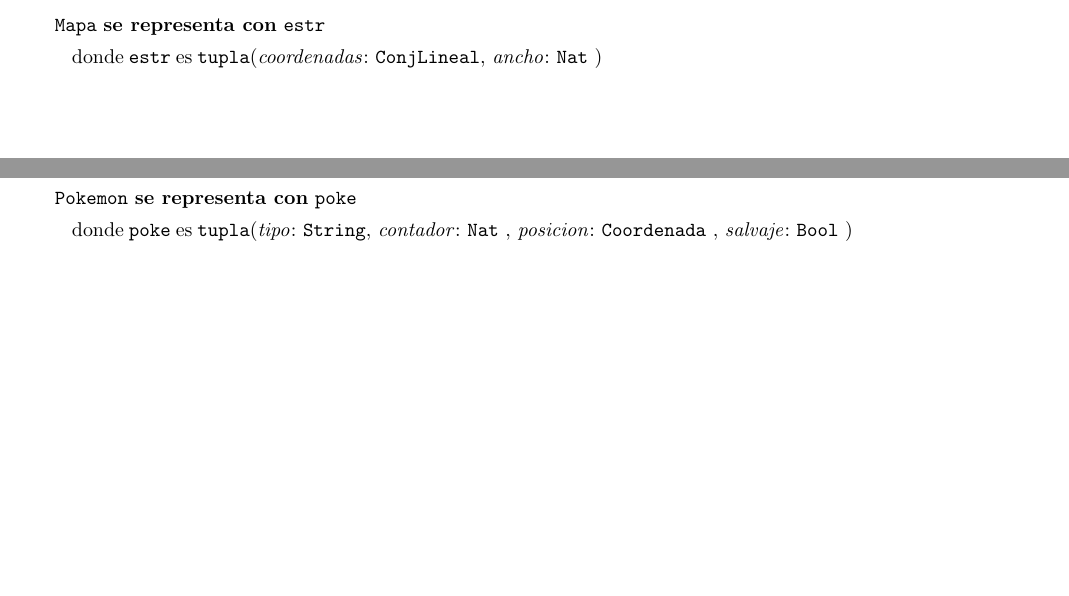
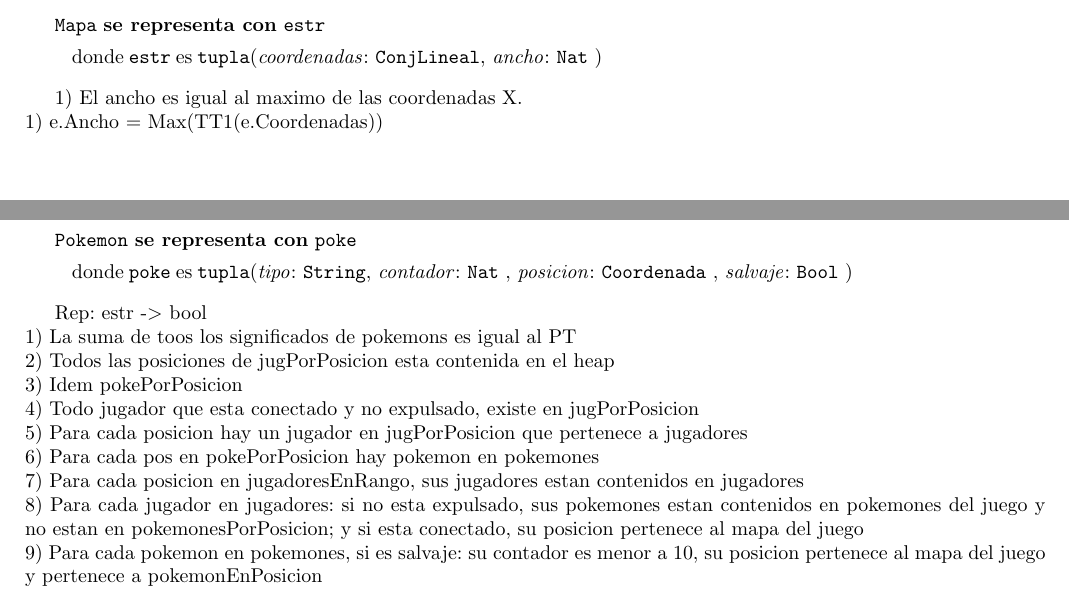
Before and after one commit to Pgarrett/Algo2TP2, a LaTeX document (main.tex, which reads modulojuego.tex, modulomapa.tex): two parts of pages 5 and 6 of 6, joined at a grey line, cut so that both start at the same text, the shorter picture padded with empty space. The pictures show the PDF file main.pdf that the author committed with the source; the source files are stored in an older character set and shown here as Unicode.

Commit message:
added reps

```diff
--- a/modulojuego.tex
+++ b/modulojuego.tex
@@ -65,14 +65,25 @@
 %%% BorrarJ		O(|P| * PC)
 
 
-%% Rep: estr -> bool
-% 1) La suma de toos los significados de pokemons es igual al PT
-% 2) Todos las posiciones de jugPorPosicion esta contenida en el heap
-% 3) Idem pokePorPosicion
-% 4) Todo jugador que esta conectado y no expulsado, existe en jugPorPosicion
-% 5) Para cada posicion hay un jugador en jugPorPosicion que pertenece a jugadores
-% 6) Para cada pos en pokePorPosicion hay pokemon en pokemones
-% 7) Para cada posicion e jugadoresEnRango, sus jugadores estan contenidos en jugadores
+ Rep: estr -$>$ bool
+ \\
+ 1) La suma de toos los significados de pokemons es igual al PT
+ \\
+ 2) Todos las posiciones de jugPorPosicion esta contenida en el heap
+ \\
+ 3) Idem pokePorPosicion
+ \\
+ 4) Todo jugador que esta conectado y no expulsado, existe en jugPorPosicion
+ \\
+ 5) Para cada posicion hay un jugador en jugPorPosicion que pertenece a jugadores
+ \\
+ 6) Para cada pos en pokePorPosicion hay pokemon en pokemones
+ \\
+ 7) Para cada posicion en jugadoresEnRango, sus jugadores estan contenidos en jugadores
+ \\
+ 8) Para cada jugador en jugadores: si no esta expulsado, sus pokemones estan contenidos en pokemones del juego y no estan en pokemonesPorPosicion; y si esta conectado, su posicion pertenece al mapa del juego
+ \\
+ 9) Para cada pokemon en pokemones, si es salvaje: su contador es menor a 10, su posicion pertenece al mapa del juego y pertenece a pokemonEnPosicion
 
 
 
--- a/modulomapa.tex
+++ b/modulomapa.tex
@@ -12,4 +12,9 @@
 			\tupItem{ancho}{Nat}
 		\end{Tupla}
 	\end{Estructura}
+
+ 1) El ancho es igual al maximo de las coordenadas X.
+ \\
+ 1) e.Ancho = Max(TT1(e.Coordenadas))
+
 \end{Representacion}
```
Also changed, not shown: modulocoordenada.tex (+2 -0 lines), main.pdf.
